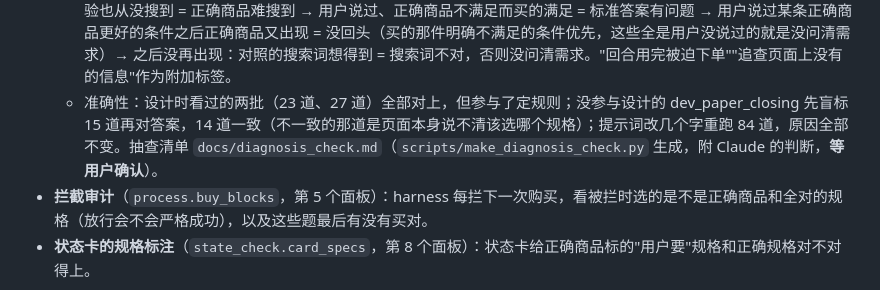
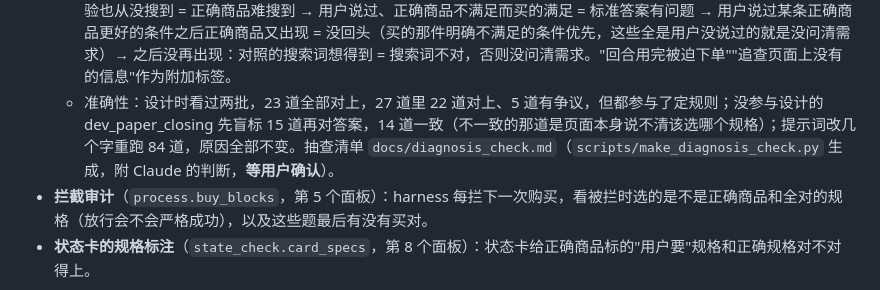
Before and after one commit to Simcooe/harness-of-shop, a Markdown page: docs/handoff.md, the part around the change. Drawn GitHub-style.

```diff
--- a/docs/handoff.md
+++ b/docs/handoff.md
@@ -289,7 +289,7 @@ python3 eval/recovery.py --multiturn data/multiturn/test.jsonl --A runs/test200_
 - **失败原因诊断**（`eval/diagnose.py`，`evaluate.py --diagnose`，2026-10-13 在 task-state 分支加的）：首错定位只说得出错在哪一步，这里回答为什么错。原因按事实由规则判定，不让模型直接挑（最初版本让 V4 Pro 读轨迹挑原因，抽查 22 道错 3 道，都在"没问需求 / 没回头 / 搜索不对"的分界上，输入稍一改就有 7/93 道变了）。
   - 用到的事实：每条需求买的那件和正确商品各自满不满足（评测器核对 + 标准答案自检 `data/cache/gold_selfcheck_*.jsonl`）；每条需求用户第几回合说过（V4 Flash 判断，必须引用原话，原话在对话里找不到就不算）；正确商品什么时候出现过、harness 拦过哪些购买（日志）；买对了商品但规格不对时，按用户的话和预算能不能确定选哪个（V4 Pro 只回答选哪个）；正确商品没搜到时，单轮实验的运行用什么词搜到过它，以及这些词按用户当时说过的话想不想得到（V4 Pro 逐词判断）。
   - 判定顺序：系统拦下了正确的购买 → 动作无效 → 没买成 → 买对了商品时看规格（单选项没点 = 规格没点；能推出来 = 规格没点 / 规格选错；推不出来 = 没问清需求）→ 正确商品满足的买的也都满足 = 替代品也满足需求 → 单轮实验也从没搜到 = 正确商品难搜到 → 用户说过、正确商品不满足而买的满足 = 标准答案有问题 → 用户说过某条正确商品更好的条件之后正确商品又出现 = 没回头（买的那件明确不满足的条件优先，这些全是用户没说过的就是没问清需求）→ 之后没再出现：对照的搜索词想得到 = 搜索词不对，否则没问清需求。"回合用完被迫下单""追查页面上没有的信息"作为附加标签。
-  - 准确性：设计时看过的两批（23 道、27 道）全部对上，但参与了定规则；没参与设计的 dev_paper_closing 先盲标 15 道再对答案，14 道一致（不一致的那道是页面本身说不清该选哪个规格）；提示词改几个字重跑 84 道，原因全部不变。抽查清单 `docs/diagnosis_check.md`（`scripts/make_diagnosis_check.py` 生成，附 Claude 的判断，**等用户确认**）。
+  - 准确性：设计时看过两批，23 道全部对上，27 道里 22 道对上、5 道有争议，但都参与了定规则；没参与设计的 dev_paper_closing 先盲标 15 道再对答案，14 道一致（不一致的那道是页面本身说不清该选哪个规格）；提示词改几个字重跑 84 道，原因全部不变。抽查清单 `docs/diagnosis_check.md`（`scripts/make_diagnosis_check.py` 生成，附 Claude 的判断，**等用户确认**）。
 - **拦截审计**（`process.buy_blocks`，第 5 个面板）：harness 每拦下一次购买，看被拦时选的是不是正确商品和全对的规格（放行会不会严格成功），以及这些题最后有没有买对。
 - **状态卡的规格标注**（`state_check.card_specs`，第 8 个面板）：状态卡给正确商品标的"用户要"规格和正确规格对不对得上。
 
```
Also changed, not shown: docs/harness_design.md (+1 -1 lines).
